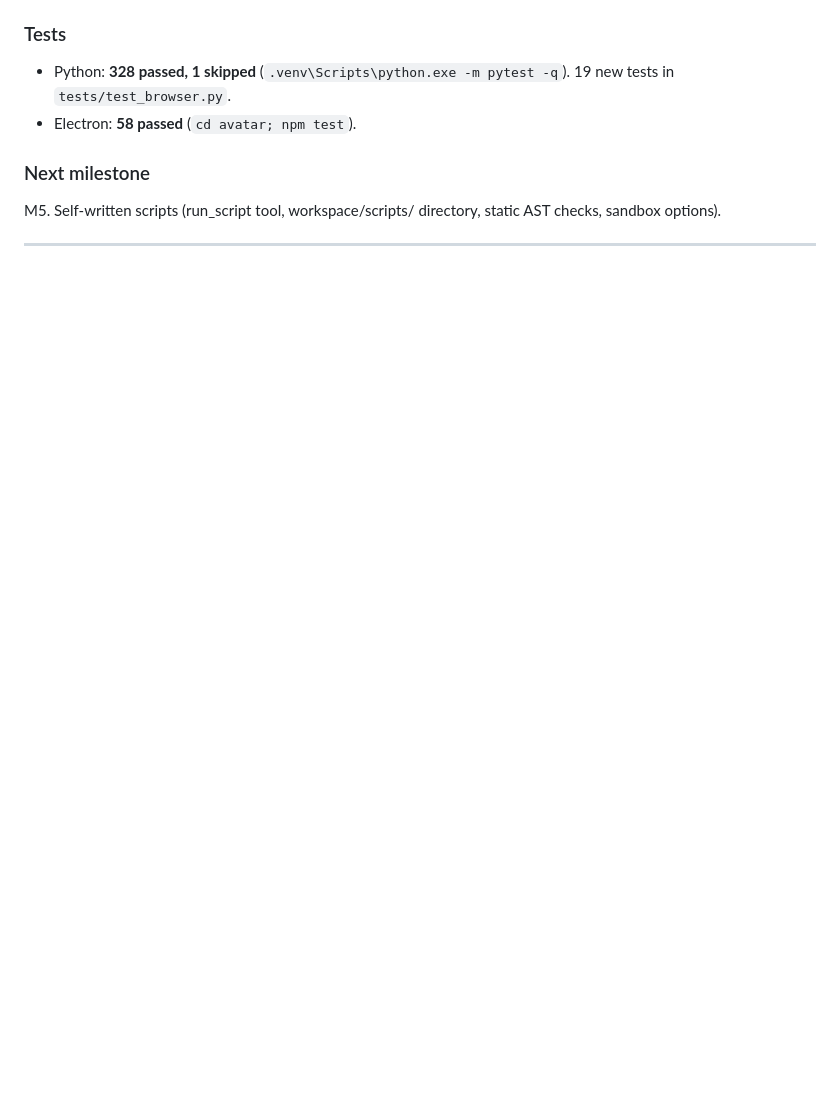
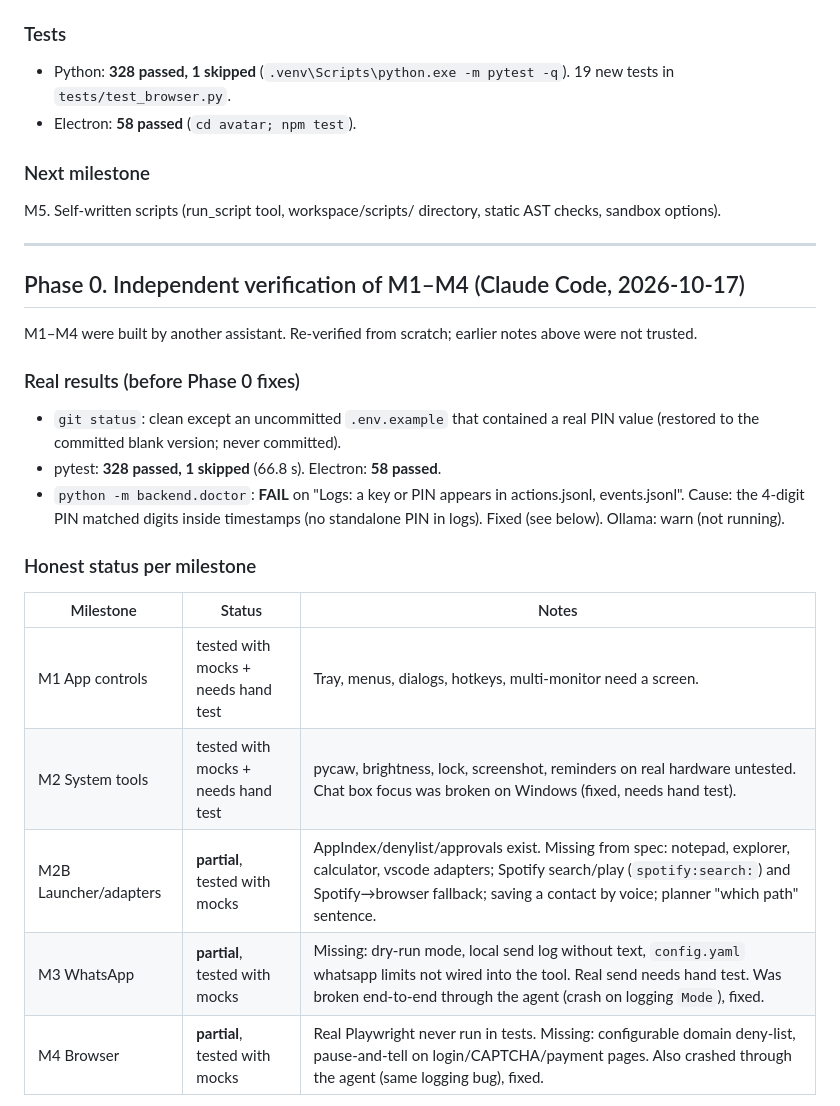
Before and after one commit to ponram06/kira_-lets-goooooo, a Markdown page: docs/PROGRESS.md, the part around one of its changes. Drawn GitHub-style; blank space fills up the shorter version.

```diff
--- a/docs/PROGRESS.md
+++ b/docs/PROGRESS.md
@@ -221,3 +221,21 @@ M5. Self-written scripts (run_script tool, workspace/scripts/ directory, static
 
 ---
 
+## Phase 0. Independent verification of M1–M4 (Claude Code, 2026-10-17)
+
+M1–M4 were built by another assistant. Re-verified from scratch; earlier notes above were not trusted.
+
+### Real results (before Phase 0 fixes)
+- `git status`: clean except an uncommitted `.env.example` that contained a real PIN value (restored to the committed blank version; never committed).
+- pytest: **328 passed, 1 skipped** (66.8 s). Electron: **58 passed**.
+- `python -m backend.doctor`: **FAIL** on "Logs: a key or PIN appears in actions.jsonl, events.jsonl". Cause: the 4‑digit PIN matched digits inside timestamps (no standalone PIN in logs). Fixed (see below). Ollama: warn (not running).
+
+### Honest status per milestone
+| Milestone | Status | Notes |
+|---|---|---|
+| M1 App controls | tested with mocks + needs hand test | Tray, menus, dialogs, hotkeys, multi-monitor need a screen. |
+| M2 System tools | tested with mocks + needs hand test | pycaw, brightness, lock, screenshot, reminders on real hardware untested. Chat box focus was broken on Windows (fixed, needs hand test). |
+| M2B Launcher/adapters | **partial**, tested with mocks | AppIndex/denylist/approvals exist. Missing from spec: notepad, explorer, calculator, vscode adapters; Spotify search/play (`spotify:search:`) and Spotify→browser fallback; saving a contact by voice; planner "which path" sentence. |
+| M3 WhatsApp | **partial**, tested with mocks | Missing: dry-run mode, local send log without text, `config.yaml` whatsapp limits not wired into the tool. Real send needs hand test. Was broken end‑to‑end through the agent (crash on logging `Mode`), fixed. |
+| M4 Browser | **partial**, tested with mocks | Real Playwright never run in tests. Missing: configurable domain deny-list, pause-and-tell on login/CAPTCHA/payment pages. Also crashed through the agent (same logging bug), fixed. |
+
```
Also changed, not shown: other parts of docs/PROGRESS.md (+22 -0 lines).
